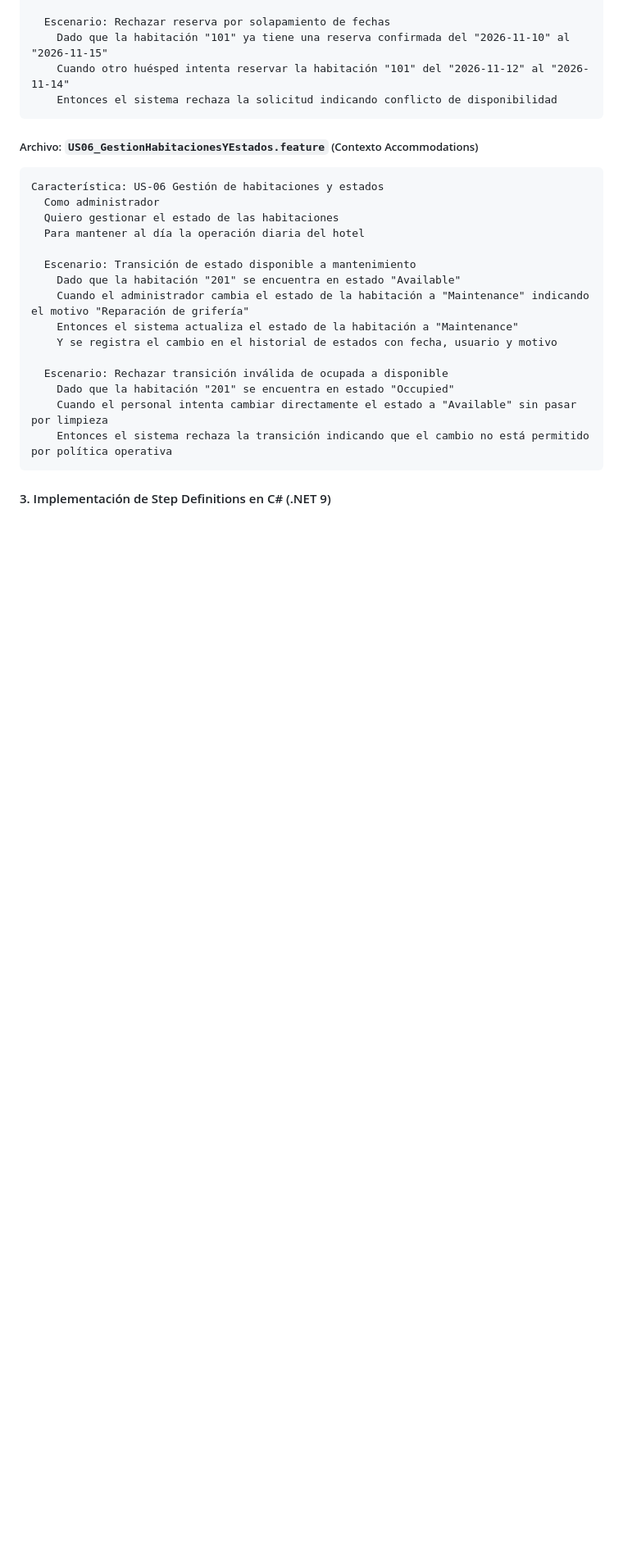
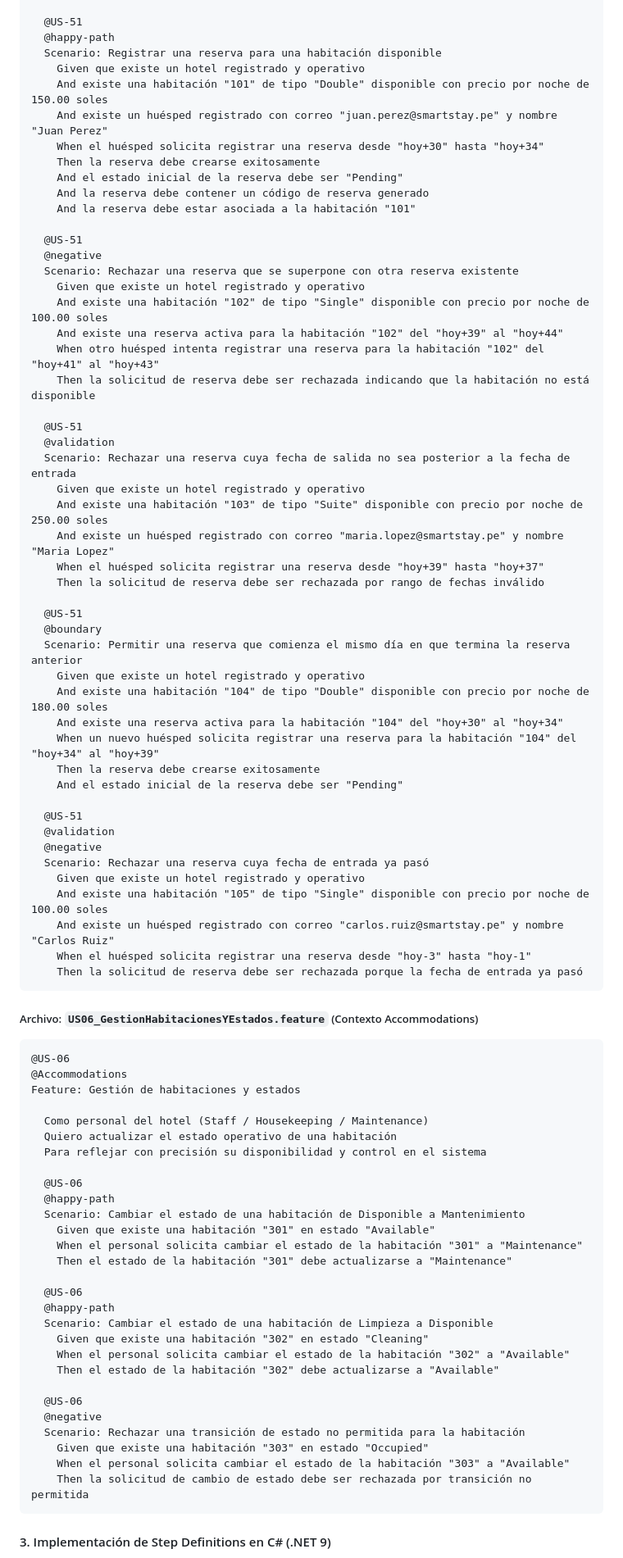
Before and after one commit to 9097-Experimentos-SmartStay/Report, a Markdown page: docs/08-chapter-6.md, the part around one of its changes. Shown at 82% size. Drawn GitHub-style; blank space fills up the shorter version.

````diff
--- a/docs/08-chapter-6.md
+++ b/docs/08-chapter-6.md
@@ -129,28 +126,86 @@ Característica: US-51 Reserva de habitación por huésped
 
-  Escenario: Rechazar reserva por solapamiento de fechas
-    Dado que la habitación "101" ya tiene una reserva confirmada del "2026-11-10" al "2026-11-15"
-    Cuando otro huésped intenta reservar la habitación "101" del "2026-11-12" al "2026-11-14"
-    Entonces el sistema rechaza la solicitud indicando conflicto de disponibilidad
+  @US-51
+  @happy-path
+  Scenario: Registrar una reserva para una habitación disponible
+    Given que existe un hotel registrado y operativo
+    And existe una habitación "101" de tipo "Double" disponible con precio por noche de 150.00 soles
+    And existe un huésped registrado con correo "juan.perez@smartstay.pe" y nombre "Juan Perez"
+    When el huésped solicita registrar una reserva desde "hoy+30" hasta "hoy+34"
+    Then la reserva debe crearse exitosamente
+    And el estado inicial de la reserva debe ser "Pending"
+    And la reserva debe contener un código de reserva generado
+    And la reserva debe estar asociada a la habitación "101"
+
+  @US-51
+  @negative
+  Scenario: Rechazar una reserva que se superpone con otra reserva existente
+    Given que existe un hotel registrado y operativo
+    And existe una habitación "102" de tipo "Single" disponible con precio por noche de 100.00 soles
+    And existe una reserva activa para la habitación "102" del "hoy+39" al "hoy+44"
+    When otro huésped intenta registrar una reserva para la habitación "102" del "hoy+41" al "hoy+43"
+    Then la solicitud de reserva debe ser rechazada indicando que la habitación no está disponible
+
+  @US-51
+  @validation
+  Scenario: Rechazar una reserva cuya fecha de salida no sea posterior a la fecha de entrada
+    Given que existe un hotel registrado y operativo
+    And existe una habitación "103" de tipo "Suite" disponible con precio por noche de 250.00 soles
+    And existe un huésped registrado con correo "maria.lopez@smartstay.pe" y nombre "Maria Lopez"
+    When el huésped solicita registrar una reserva desde "hoy+39" hasta "hoy+37"
+    Then la solicitud de reserva debe ser rechazada por rango de fechas inválido
+
+  @US-51
+  @boundary
+  Scenario: Permitir una reserva que comienza el mismo día en que termina la reserva anterior
+    Given que existe un hotel registrado y operativo
+    And existe una habitación "104" de tipo "Double" disponible con precio por noche de 180.00 soles
+    And existe una reserva activa para la habitación "104" del "hoy+30" al "hoy+34"
+    When un nuevo huésped solicita registrar una reserva para la habitación "104" del "hoy+34" al "hoy+39"
+    Then la reserva debe crearse exitosamente
+    And el estado inicial de la reserva debe ser "Pending"
+
+  @US-51
+  @validation
+  @negative
+  Scenario: Rechazar una reserva cuya fecha de entrada ya pasó
+    Given que existe un hotel registrado y operativo
+    And existe una habitación "105" de tipo "Single" disponible con precio por noche de 100.00 soles
+    And existe un huésped registrado con correo "carlos.ruiz@smartstay.pe" y nombre "Carlos Ruiz"
+    When el huésped solicita registrar una reserva desde "hoy-3" hasta "hoy-1"
+    Then la solicitud de reserva debe ser rechazada porque la fecha de entrada ya pasó
 ```
 
 ##### Archivo: `US06_GestionHabitacionesYEstados.feature` (Contexto Accommodations)
 
 ```gherkin
-Característica: US-06 Gestión de habitaciones y estados
-  Como administrador
-  Quiero gestionar el estado de las habitaciones
-  Para mantener al día la operación diaria del hotel
+@US-06
+@Accommodations
+Feature: Gestión de habitaciones y estados
 
-  Escenario: Transición de estado disponible a mantenimiento
-    Dado que la habitación "201" se encuentra en estado "Available"
-    Cuando el administrador cambia el estado de la habitación a "Maintenance" indicando el motivo "Reparación de grifería"
-    Entonces el sistema actualiza el estado de la habitación a "Maintenance"
-    Y se registra el cambio en el historial de estados con fecha, usuario y motivo
+  Como personal del hotel (Staff / Housekeeping / Maintenance)
+  Quiero actualizar el estado operativo de una habitación
+  Para reflejar con precisión su disponibilidad y control en el sistema
 
-  Escenario: Rechazar transición inválida de ocupada a disponible
-    Dado que la habitación "201" se encuentra en estado "Occupied"
-    Cuando el personal intenta cambiar directamente el estado a "Available" sin pasar por limpieza
-    Entonces el sistema rechaza la transición indicando que el cambio no está permitido por política operativa
+  @US-06
+  @happy-path
+  Scenario: Cambiar el estado de una habitación de Disponible a Mantenimiento
+    Given que existe una habitación "301" en estado "Available"
+    When el personal solicita cambiar el estado de la habitación "301" a "Maintenance"
+    Then el estado de la habitación "301" debe actualizarse a "Maintenance"
+
+  @US-06
+  @happy-path
+  Scenario: Cambiar el estado de una habitación de Limpieza a Disponible
+    Given que existe una habitación "302" en estado "Cleaning"
+    When el personal solicita cambiar el estado de la habitación "302" a "Available"
+    Then el estado de la habitación "302" debe actualizarse a "Available"
+
+  @US-06
+  @negative
+  Scenario: Rechazar una transición de estado no permitida para la habitación
+    Given que existe una habitación "303" en estado "Occupied"
+    When el personal solicita cambiar el estado de la habitación "303" a "Available"
+    Then la solicitud de cambio de estado debe ser rechazada por transición no permitida
 ```
 
 #### 3. Implementación de Step Definitions en C# (.NET 9)
````
Also changed, not shown: other parts of docs/08-chapter-6.md (+87 -104 lines), assets/chapter-6/testing-suites/test-suites-run.png (added).
